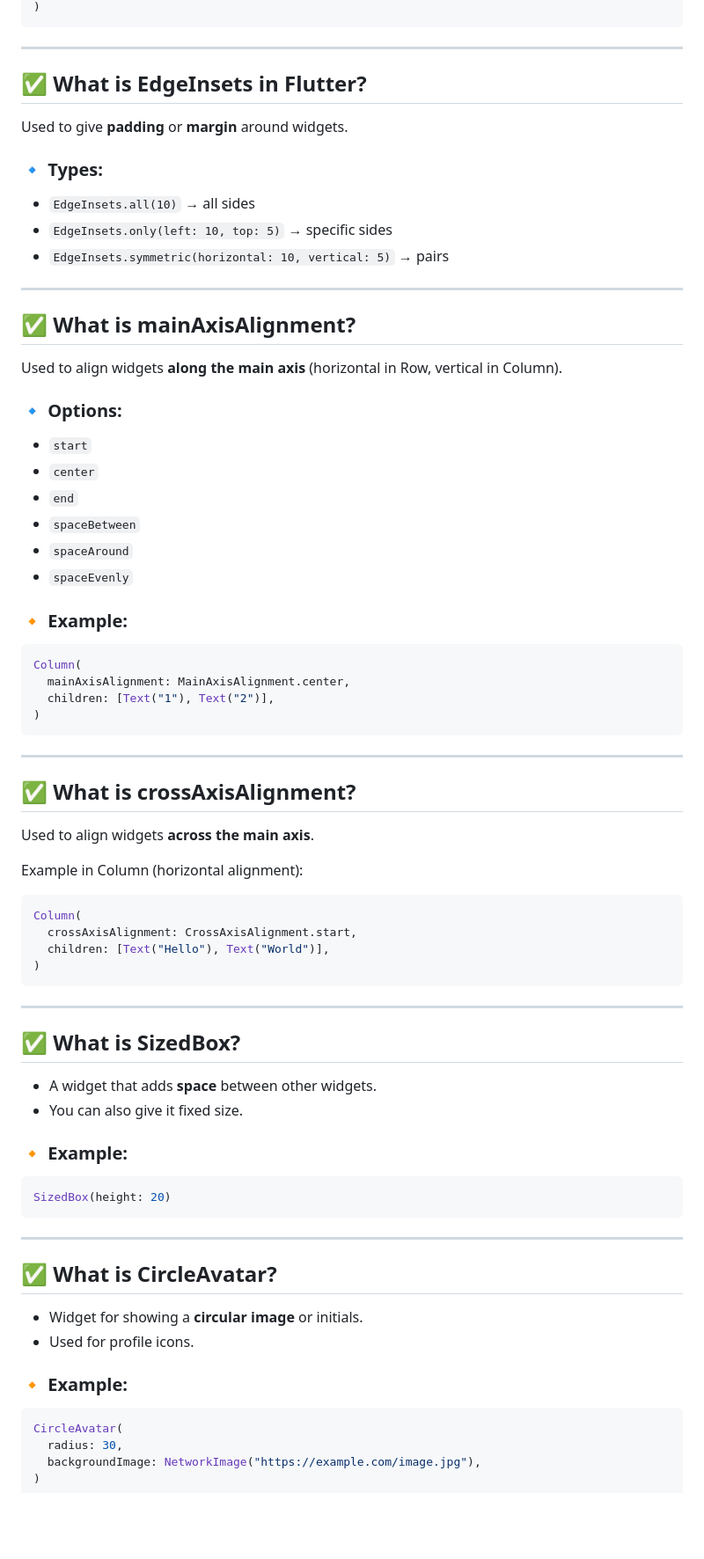
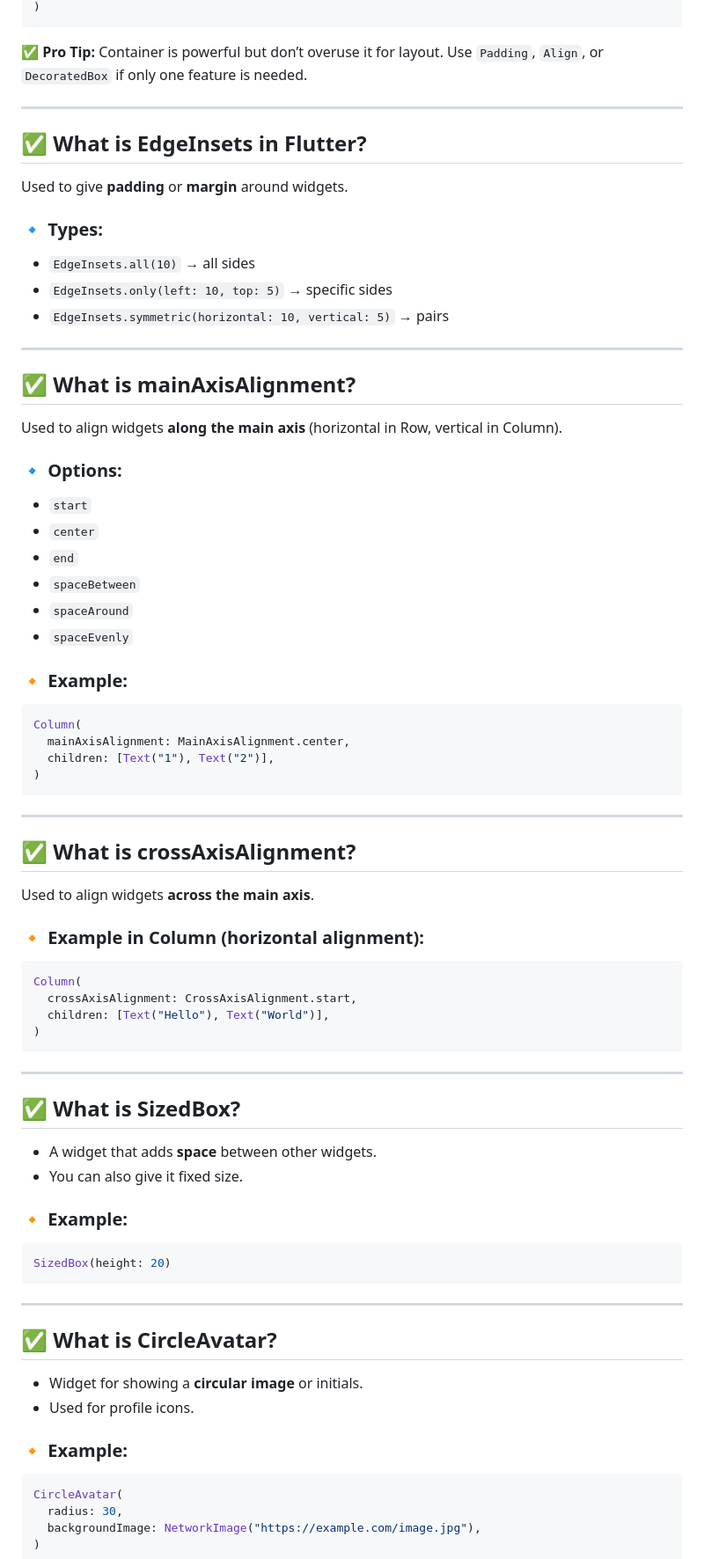
Before and after one commit to ghoshshawon/flutter-app-dev-bootcamp, a Markdown page: Notes/Day-2- Flutter UI Basics – Stateless Widgets, Layout & Styling.md, the part around one of its changes. Shown at 88% size. Drawn GitHub-style; blank space fills up the shorter version.

````diff
--- a/Notes/Day-2- Flutter UI Basics – Stateless Widgets, Layout & Styling.md
+++ b/Notes/Day-2- Flutter UI Basics – Stateless Widgets, Layout & Styling.md
@@ -57,5 +90,7 @@ Container(
 )
 ```
+
+✅ **Pro Tip:** Container is powerful but don’t overuse it for layout. Use `Padding`, `Align`, or `DecoratedBox` if only one feature is needed.
 
 ---
 
@@ -64,9 +99,10 @@ Container(
 Used to give **padding** or **margin** around widgets.
 
 ### 🔹 Types:
-- `EdgeInsets.all(10)` → all sides
-- `EdgeInsets.only(left: 10, top: 5)` → specific sides
-- `EdgeInsets.symmetric(horizontal: 10, vertical: 5)` → pairs
+
+* `EdgeInsets.all(10)` → all sides
+* `EdgeInsets.only(left: 10, top: 5)` → specific sides
+* `EdgeInsets.symmetric(horizontal: 10, vertical: 5)` → pairs
 
 ---
 
@@ -75,14 +111,16 @@ Used to give **padding** or **margin** around widgets.
 Used to align widgets **along the main axis** (horizontal in Row, vertical in Column).
 
 ### 🔹 Options:
-- `start`
-- `center`
-- `end`
-- `spaceBetween`
-- `spaceAround`
-- `spaceEvenly`
+
+* `start`
+* `center`
+* `end`
+* `spaceBetween`
+* `spaceAround`
+* `spaceEvenly`
 
 ### 🔸 Example:
+
 ```dart
 Column(
   mainAxisAlignment: MainAxisAlignment.center,
@@ -96,7 +134,8 @@ Column(
 
 Used to align widgets **across the main axis**.
 
-Example in Column (horizontal alignment):
+### 🔸 Example in Column (horizontal alignment):
+
 ```dart
 Column(
   crossAxisAlignment: CrossAxisAlignment.start,
@@ -108,10 +147,11 @@ Column(
 
 ## ✅ What is SizedBox?
 
-- A widget that adds **space** between other widgets.
-- You can also give it fixed size.
+* A widget that adds **space** between other widgets.
+* You can also give it fixed size.
 
 ### 🔸 Example:
+
 ```dart
 SizedBox(height: 20)
 ```
@@ -120,10 +160,11 @@ SizedBox(height: 20)
 
 ## ✅ What is CircleAvatar?
 
-- Widget for showing a **circular image** or initials.
-- Used for profile icons.
+* Widget for showing a **circular image** or initials.
+* Used for profile icons.
 
 ### 🔸 Example:
+
 ```dart
 CircleAvatar(
   radius: 30,
````
Also changed, not shown: other parts of Notes/Day-2- Flutter UI Basics – Stateless Widgets, Layout & Styling.md (+56 -29 lines).
